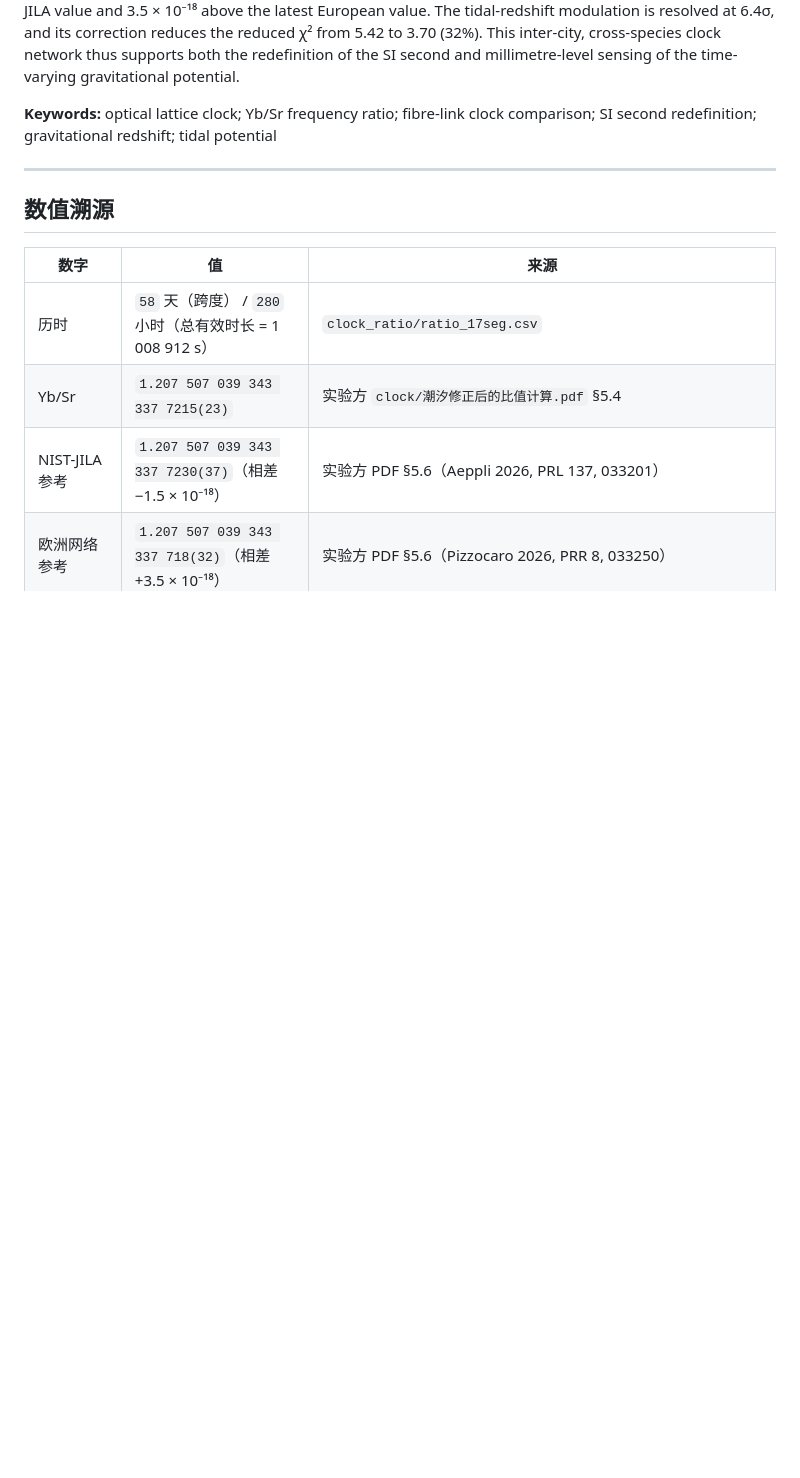
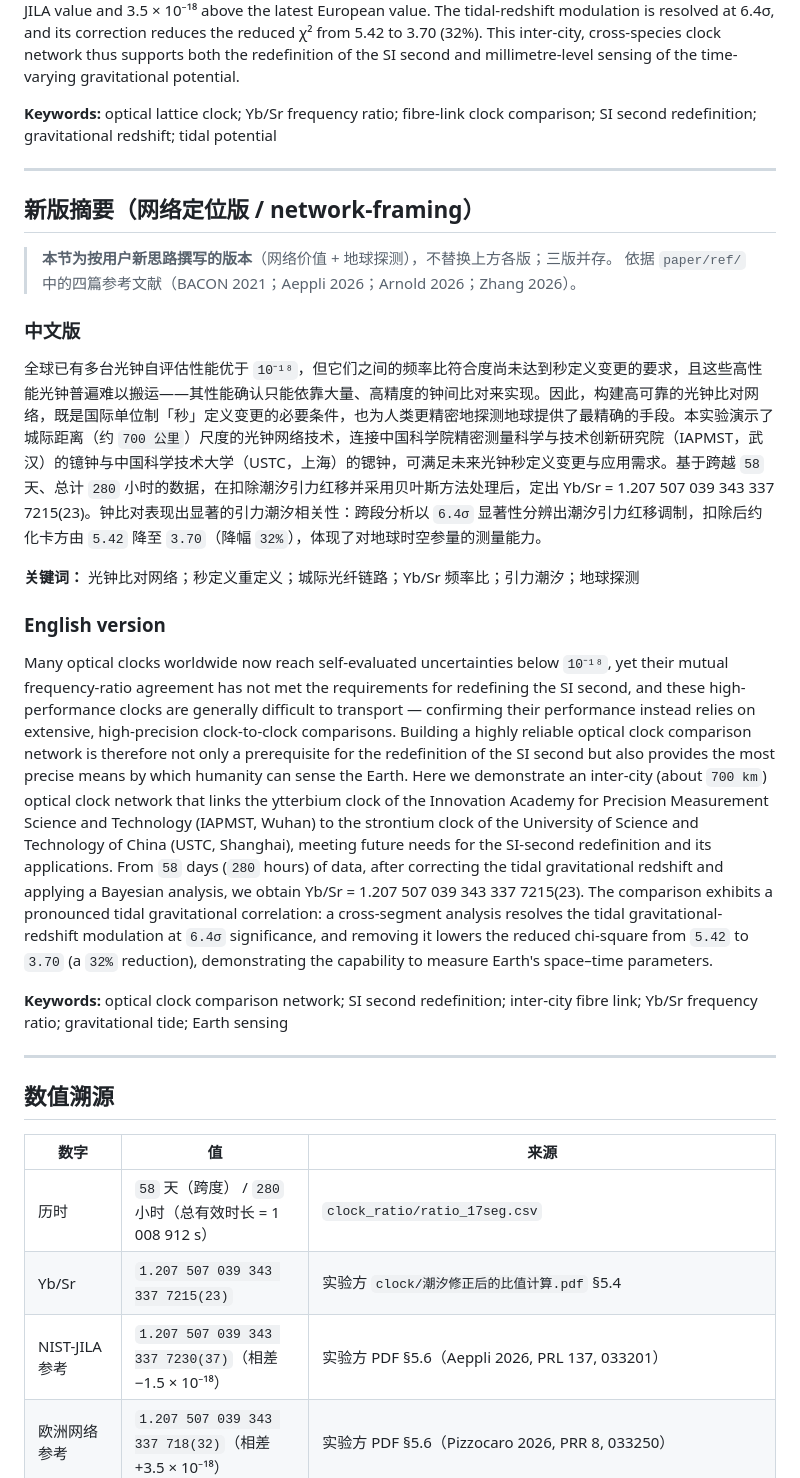
Before and after one commit to hjiang555-a11y/gravitation-whsh, a Markdown page: paper/physics_analysis/ABSTRACT.md, the part around the change. Rendered like a GitHub page; blank space fills up the shorter version.

Commit message:
Add a network-framing abstract version
Insert a new labeled section into paper/physics_analysis/ABSTRACT.md that
reframes the result around the comparison network's value: many optical
clocks now reach self-evaluated uncertainties below 1e-18, yet their mutual
ratio agreement has not met SI-second-redefinition requirements and such
clocks are hard to transport, so a highly reliable comparison network serves
both the redefinition and precise Earth sensing. This work demonstrates an
inter-city (~700 km) network linking the IAPMST Yb clock (Wuhan) and USTC Sr
clock (Shanghai), with a pronounced tidal gravitational correlation.

Existing Chinese, full English and shortened English versions are preserved.

```diff
--- a/paper/physics_analysis/ABSTRACT.md
+++ b/paper/physics_analysis/ABSTRACT.md
@@ -60,6 +60,25 @@ comparison; SI second redefinition; gravitational redshift; tidal potential
 
 ---
 
+## 新版摘要（网络定位版 / network-framing）
+
+> **本节为按用户新思路撰写的版本**（网络价值 + 地球探测），不替换上方各版；三版并存。
+> 依据 `paper/ref/` 中的四篇参考文献（BACON 2021；Aeppli 2026；Arnold 2026；Zhang 2026）。
+
+### 中文版
+
+全球已有多台光钟自评估性能优于 `10⁻¹⁸`，但它们之间的频率比符合度尚未达到秒定义变更的要求，且这些高性能光钟普遍难以搬运——其性能确认只能依靠大量、高精度的钟间比对来实现。因此，构建高可靠的光钟比对网络，既是国际单位制「秒」定义变更的必要条件，也为人类更精密地探测地球提供了最精确的手段。本实验演示了城际距离（约 `700 公里`）尺度的光钟网络技术，连接中国科学院精密测量科学与技术创新研究院（IAPMST，武汉）的镱钟与中国科学技术大学（USTC，上海）的锶钟，可满足未来光钟秒定义变更与应用需求。基于跨越 `58` 天、总计 `280` 小时的数据，在扣除潮汐引力红移并采用贝叶斯方法处理后，定出 Yb/Sr = 1.207 507 039 343 337 7215(23)。钟比对表现出显著的引力潮汐相关性：跨段分析以 `6.4σ` 显著性分辨出潮汐引力红移调制，扣除后约化卡方由 `5.42` 降至 `3.70`（降幅 `32%`），体现了对地球时空参量的测量能力。
+
+**关键词：** 光钟比对网络；秒定义重定义；城际光纤链路；Yb/Sr 频率比；引力潮汐；地球探测
+
+### English version
+
+Many optical clocks worldwide now reach self-evaluated uncertainties below `10⁻¹⁸`, yet their mutual frequency-ratio agreement has not met the requirements for redefining the SI second, and these high-performance clocks are generally difficult to transport — confirming their performance instead relies on extensive, high-precision clock-to-clock comparisons. Building a highly reliable optical clock comparison network is therefore not only a prerequisite for the redefinition of the SI second but also provides the most precise means by which humanity can sense the Earth. Here we demonstrate an inter-city (about `700 km`) optical clock network that links the ytterbium clock of the Innovation Academy for Precision Measurement Science and Technology (IAPMST, Wuhan) to the strontium clock of the University of Science and Technology of China (USTC, Shanghai), meeting future needs for the SI-second redefinition and its applications. From `58` days (`280` hours) of data, after correcting the tidal gravitational redshift and applying a Bayesian analysis, we obtain Yb/Sr = 1.207 507 039 343 337 7215(23). The comparison exhibits a pronounced tidal gravitational correlation: a cross-segment analysis resolves the tidal gravitational-redshift modulation at `6.4σ` significance, and removing it lowers the reduced chi-square from `5.42` to `3.70` (a `32%` reduction), demonstrating the capability to measure Earth's space–time parameters.
+
+**Keywords:** optical clock comparison network; SI second redefinition; inter-city fibre link; Yb/Sr frequency ratio; gravitational tide; Earth sensing
+
+---
+
 ## 数值溯源
 
 | 数字 | 值 | 来源 |
```
